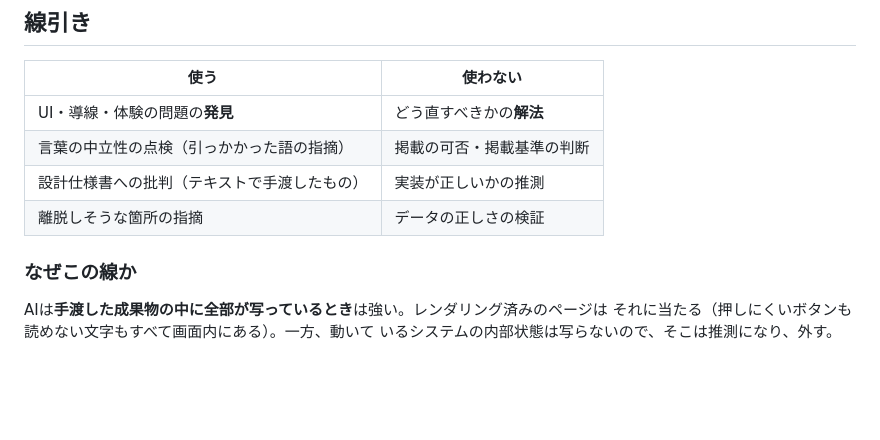
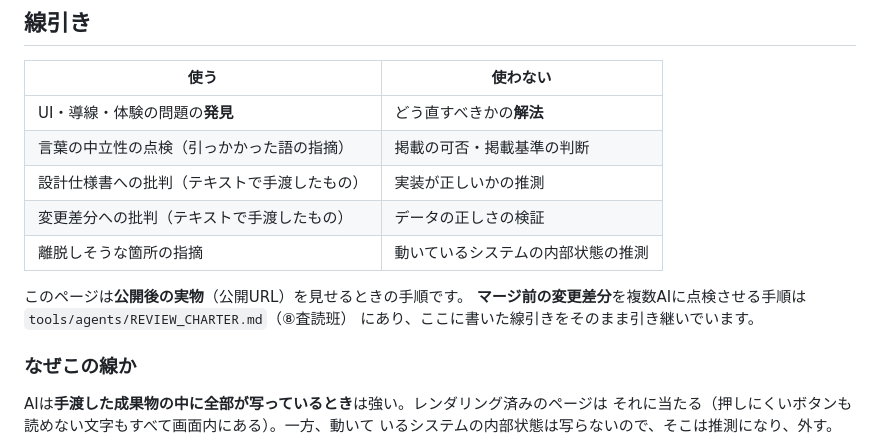
Before and after one commit to ai-seisaku-kurabe/ai-seisaku-kurabe.github.io, a Markdown page: docs/ai_review.md, the part around the change. Rendered like a GitHub page; blank space fills up the shorter version.

```diff
--- a/docs/ai_review.md
+++ b/docs/ai_review.md
@@ -9,7 +9,12 @@
 | UI・導線・体験の問題の**発見** | どう直すべきかの**解法** |
 | 言葉の中立性の点検（引っかかった語の指摘） | 掲載の可否・掲載基準の判断 |
 | 設計仕様書への批判（テキストで手渡したもの） | 実装が正しいかの推測 |
-| 離脱しそうな箇所の指摘 | データの正しさの検証 |
+| 変更差分への批判（テキストで手渡したもの） | データの正しさの検証 |
+| 離脱しそうな箇所の指摘 | 動いているシステムの内部状態の推測 |
+
+このページは**公開後の実物**（公開URL）を見せるときの手順です。
+**マージ前の変更差分**を複数AIに点検させる手順は `tools/agents/REVIEW_CHARTER.md`（⑧査読班）
+にあり、ここに書いた線引きをそのまま引き継いでいます。
 
 ### なぜこの線か
 
```
Also changed, not shown: tools/agents/REVIEW_CHARTER.md (+56 -2 lines).
